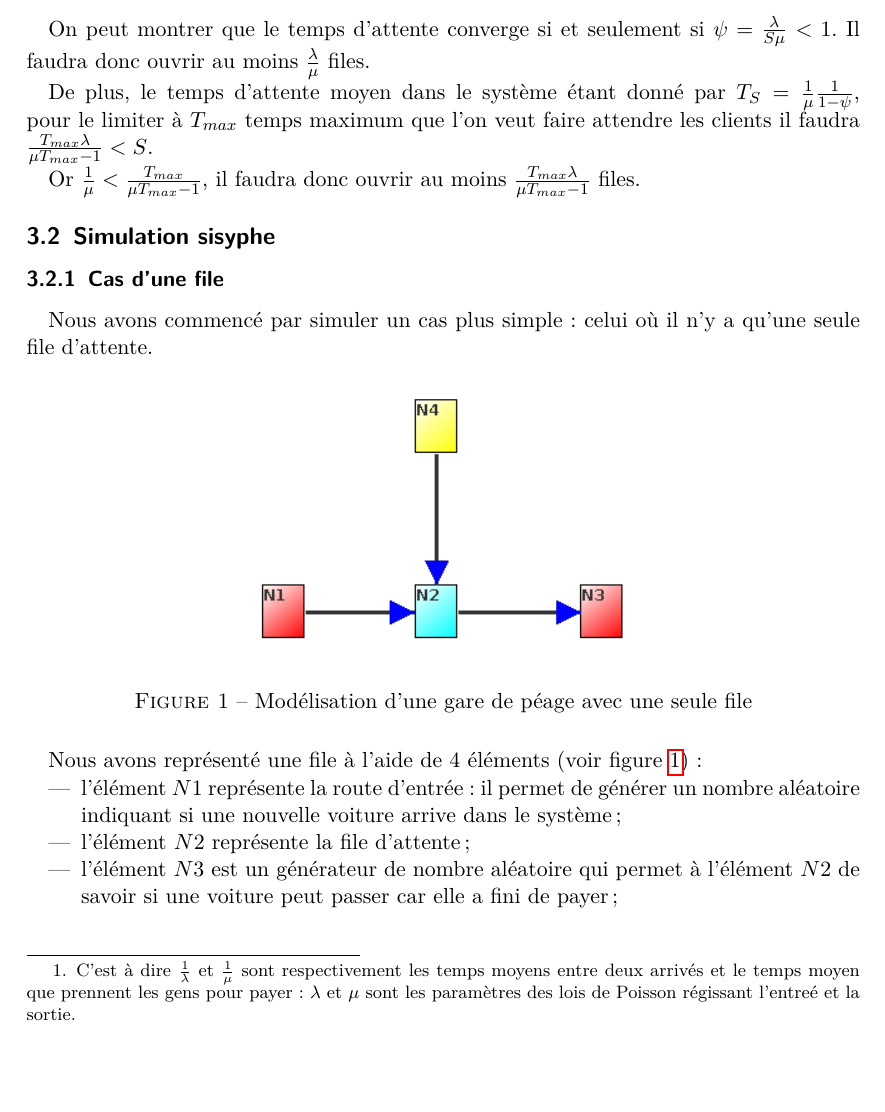
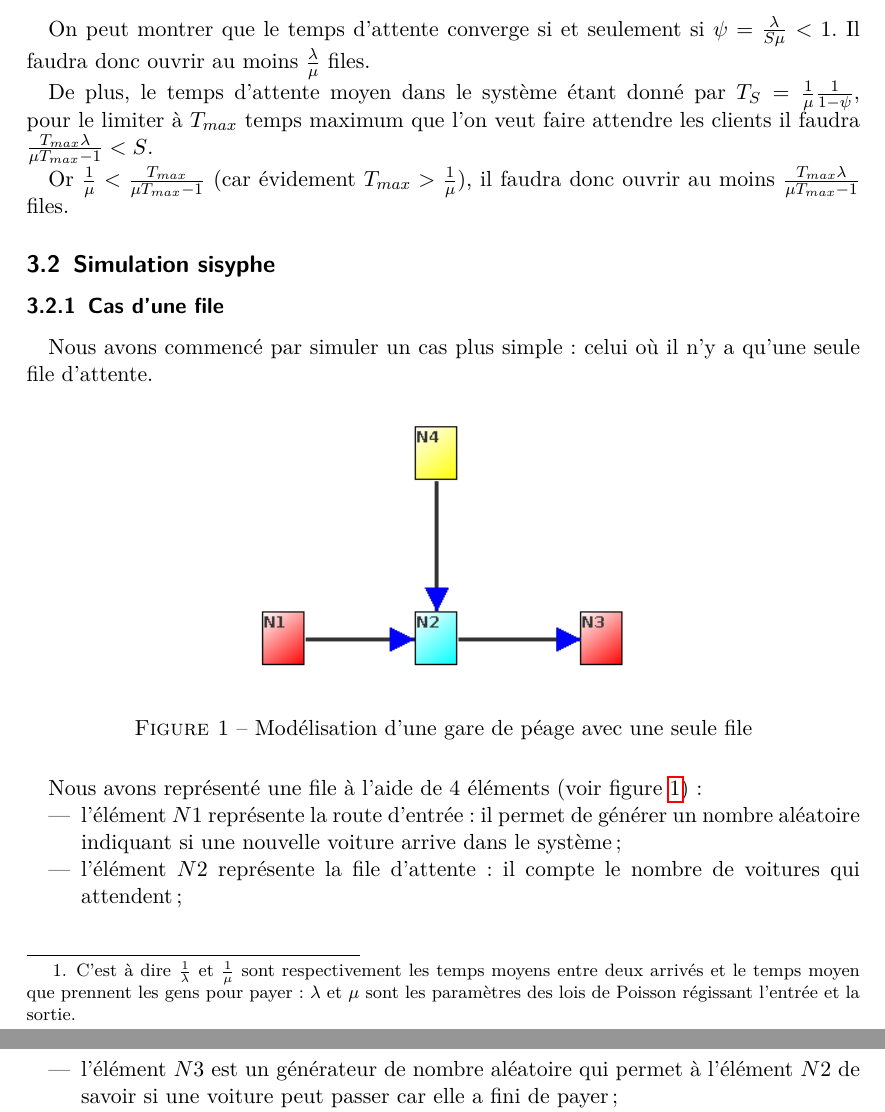
Before and after one commit to arthaud/GRO, a LaTeX document (procstochs/rapport_procstochs.tex): part of page 4 of 5 before the commit and two parts of pages 4 and 5 of 5 after it, the two joined at a grey line, cut so that both start at the same text, the shorter picture padded with empty space. Compiled offline with pdfLaTeX.

Commit message:
Orth rapport

```diff
--- a/procstochs/rapport_procstochs.tex
+++ b/procstochs/rapport_procstochs.tex
@@ -157,7 +157,7 @@
   laquelle elles sortent\footnote{C'est à dire $\frac 1 \lambda$ et
   $\frac 1 \mu$ sont respectivement les temps moyens entre deux arrivés et le
   temps moyen que prennent les gens pour payer: $\lambda$ et $\mu$ sont les
-  paramètres des lois de Poisson régissant l'entreé et la sortie.}.
+  paramètres des lois de Poisson régissant l'entrée et la sortie.}.
 
   Ce problème donc est celui d'une file d'attente de type $M/M/S$ (où $M/M$
   représente le fait que les lois d'entrés et sorties suivent des lois de
@@ -174,8 +174,9 @@
     que l'on veut faire attendre les clients il faudra $\frac
     {T_{max}\lambda}{\mu T_{max}-1} < S$.
 
-    Or $\frac 1 \mu < \frac{T_{max}}{\mu T_{max}-1}$, il faudra donc
-    ouvrir au moins $\frac{T_{max}\lambda}{\mu T_{max}-1}$ files.
+    Or $\frac 1 \mu < \frac{T_{max}}{\mu T_{max}-1}$ (car évidement $T_{max} >
+    \frac 1 \mu$), il faudra donc ouvrir au moins $\frac{T_{max}\lambda}{\mu
+    T_{max}-1}$ files.
 
   \subsection{Simulation sisyphe}
     \subsubsection{Cas d'une file}
@@ -195,7 +196,8 @@
         \item l'élément $N1$ représente la route d'entrée: il permet de générer
           un nombre aléatoire indiquant si une nouvelle voiture arrive dans le
           système;
-        \item l'élément $N2$ représente la file d'attente;
+        \item l'élément $N2$ représente la file d'attente: il compte le nombre
+          de voitures qui attendent;
         \item l'élément $N3$ est un générateur de nombre aléatoire qui permet à
           l'élément $N2$ de savoir si une voiture peut passer car elle a fini
           de payer;
```
Also changed, not shown: procstochs/rapport_procstochs.pdf, procstochs/rapport_procstochs.tex (8 more changed lines).
